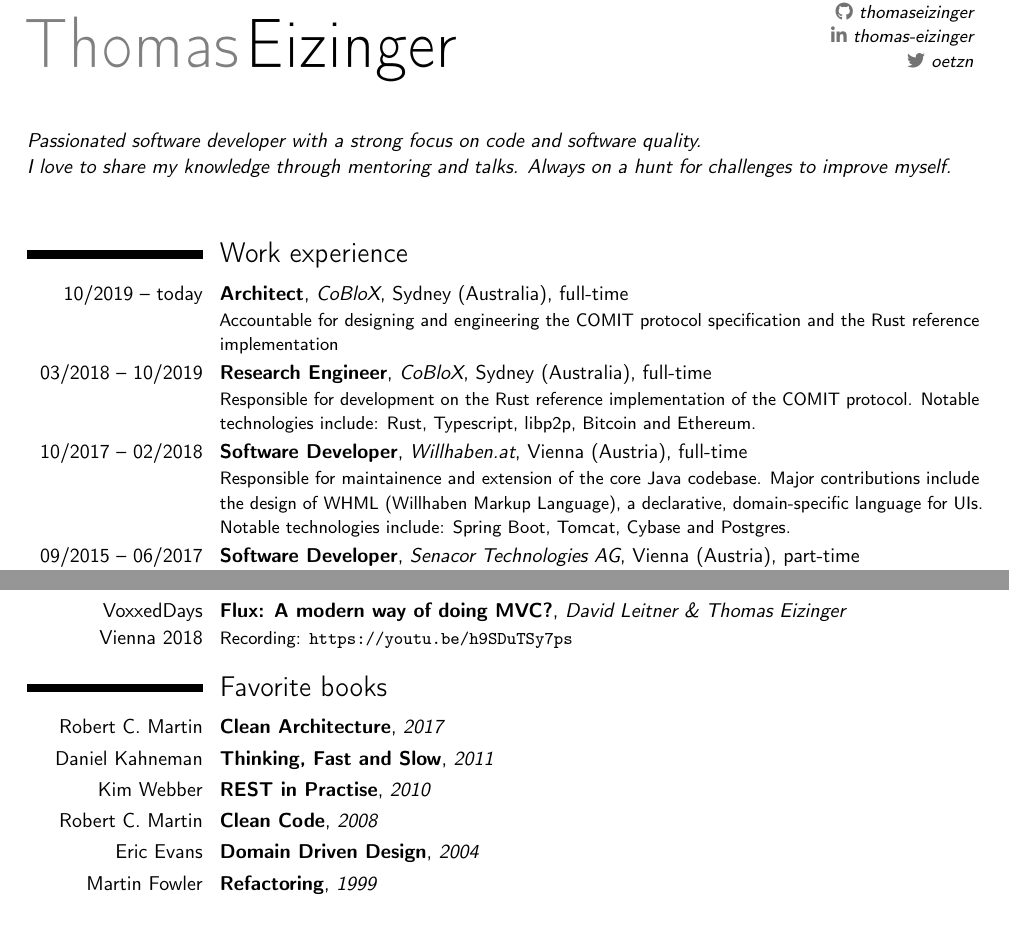
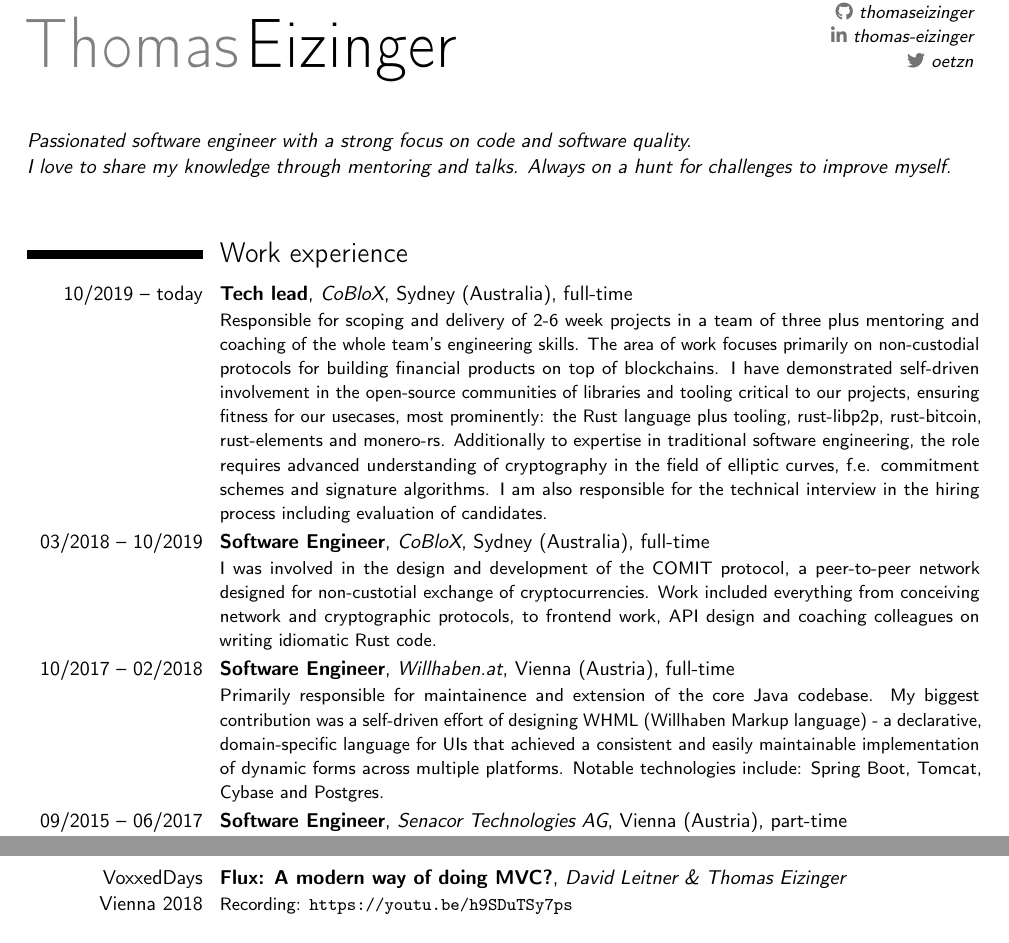
Before and after one commit to thomaseizinger/curriculum-vitae, a LaTeX CV (CV.tex): two parts of pages 1 and 2 of 2, joined at a grey line, cut so that both start at the same text. Compiled offline with pdfLaTeX.

Commit message:
Bring CV up-to-date
- Extend latest job
- Unify wording across roles
- Scrap books section to fit it onto 2 pages

```diff
--- a/CV.tex
+++ b/CV.tex
@@ -22,7 +22,7 @@
 \makecvtitle
 
 \textit{%
-Passionated software developer with a strong focus on code and software quality.\newline%
+Passionated software engineer with a strong focus on code and software quality.\newline%
 I love to share my knowledge through mentoring and talks. %
 Always on a hunt for challenges to improve myself.%
 }
@@ -30,16 +30,20 @@ Always on a hunt for challenges to improve myself.%
 \vspace{2em}
 
 \section{Work experience}
-\cventry{10/2019 -- today}{Architect}{CoBloX}{Sydney (Australia)}{full-time}{
-    Accountable for designing and engineering the COMIT protocol specification and the Rust reference implementation
+\cventry{10/2019 -- today}{Tech lead}{CoBloX}{Sydney (Australia)}{full-time}{
+    Responsible for scoping and delivery of 2-6 week projects in a team of three plus mentoring and coaching of the whole team's engineering skills.
+    The area of work focuses primarily on non-custodial protocols for building financial products on top of blockchains.
+    I have demonstrated self-driven involvement in the open-source communities of libraries and tooling critical to our projects, ensuring fitness for our usecases, most prominently: the Rust language plus tooling, rust-libp2p, rust-bitcoin, rust-elements and monero-rs.
+    Additionally to expertise in traditional software engineering, the role requires advanced understanding of cryptography in the field of elliptic curves, f.e. commitment schemes and signature algorithms.
+    I am also responsible for the technical interview in the hiring process including evaluation of candidates.
 }
-\cventry{03/2018 -- 10/2019}{Research Engineer}{CoBloX}{Sydney (Australia)}{full-time}{
-    Responsible for development on the Rust reference implementation of the COMIT protocol. Notable technologies include: Rust, Typescript, libp2p, Bitcoin and Ethereum.
+\cventry{03/2018 -- 10/2019}{Software Engineer}{CoBloX}{Sydney (Australia)}{full-time}{
+    I was involved in the design and development of the COMIT protocol, a peer-to-peer network designed for non-custotial exchange of cryptocurrencies. Work included everything from conceiving network and cryptographic protocols, to frontend work, API design and coaching colleagues on writing idiomatic Rust code.
 }
-\cventry{10/2017 -- 02/2018}{Software Developer}{Willhaben.at}{Vienna (Austria)}{full-time}{
-    Responsible for maintainence and extension of the core Java codebase. Major contributions include the design of WHML (Willhaben Markup Language), a declarative, domain-specific language for UIs. Notable technologies include: Spring Boot, Tomcat, Cybase and Postgres.
+\cventry{10/2017 -- 02/2018}{Software Engineer}{Willhaben.at}{Vienna (Austria)}{full-time}{
+    Primarily responsible for maintainence and extension of the core Java codebase. My biggest contribution was a self-driven effort of designing WHML (Willhaben Markup language) - a declarative, domain-specific language for UIs that achieved a consistent and easily maintainable implementation of dynamic forms across multiple platforms. Notable technologies include: Spring Boot, Tomcat, Cybase and Postgres.
 }
-\cventry{09/2015 -- 06/2017}{Software Developer}{Senacor Technologies AG}{Vienna (Austria)}{part-time}{
+\cventry{09/2015 -- 06/2017}{Software Engineer}{Senacor Technologies AG}{Vienna (Austria)}{part-time}{
     Responsible for the development of a sales frontend for a major Austrian bank. Notable technologies include: JSF, JPA, EJB, JBoss, Oracle, Java 8, Gradle, Jenkins and Git.
 }
 \cventry{07/2014 -- 06/2015}{Intern}{IBM Softwaregroup Wien}{Vienna (Austria)}{part-time}{
@@ -51,6 +55,8 @@ Always on a hunt for challenges to improve myself.%
 \cventry{07/2013}{Intern}{T-Mobile Austria E-Business}{Vienna (Austria)}{full-time}{
     Responsible for development of various productivity tools for co-workers. Major contributions include reducing a weekly task from 4 hours to 15 minutes through automation. Notable technologies include: C\texttt{\#}, SQL, Microsoft Excel and WPF
 }
+
+\pagebreak
 
 \section{Things I know best}
 \cvitem{Languages}{Rust, Java, JavaScript (ES6$+$), C\texttt{\#}, English (IELTS 8/9), German (native)}
@@ -82,13 +86,4 @@ Always on a hunt for challenges to improve myself.%
 \cventry{Scaling Bitcoin \\ Tokyo 2018}{The State of Atomic Swaps}{Thomas Eizinger}{}{}{Recording: \url{https://youtu.be/FI9cwksTrQs?t=1022}}
 \cventry{VoxxedDays \\ Vienna 2018}{Flux: A modern way of doing MVC?}{David Leitner \& Thomas Eizinger}{}{}{Recording: \url{https://youtu.be/h9SDuTSy7ps}}
 
-\section{Favorite books}
-\cventry{Robert C. Martin}{Clean Architecture}{2017}{}{}{}
-\cventry{Daniel Kahneman}{Thinking, Fast and Slow}{2011}{}{}{}
-\cventry{Kim Webber}{REST in Practise}{2010}{}{}{}
-\cventry{Robert C. Martin}{Clean Code}{2008}{}{}{}
-\cventry{Eric Evans}{Domain Driven Design}{2004}{}{}{}
-\cventry{Martin Fowler}{Refactoring}{1999}{}{}{}
-
-
 \end{document}
```
Also changed, not shown: CV.tex (4 more changed lines).
